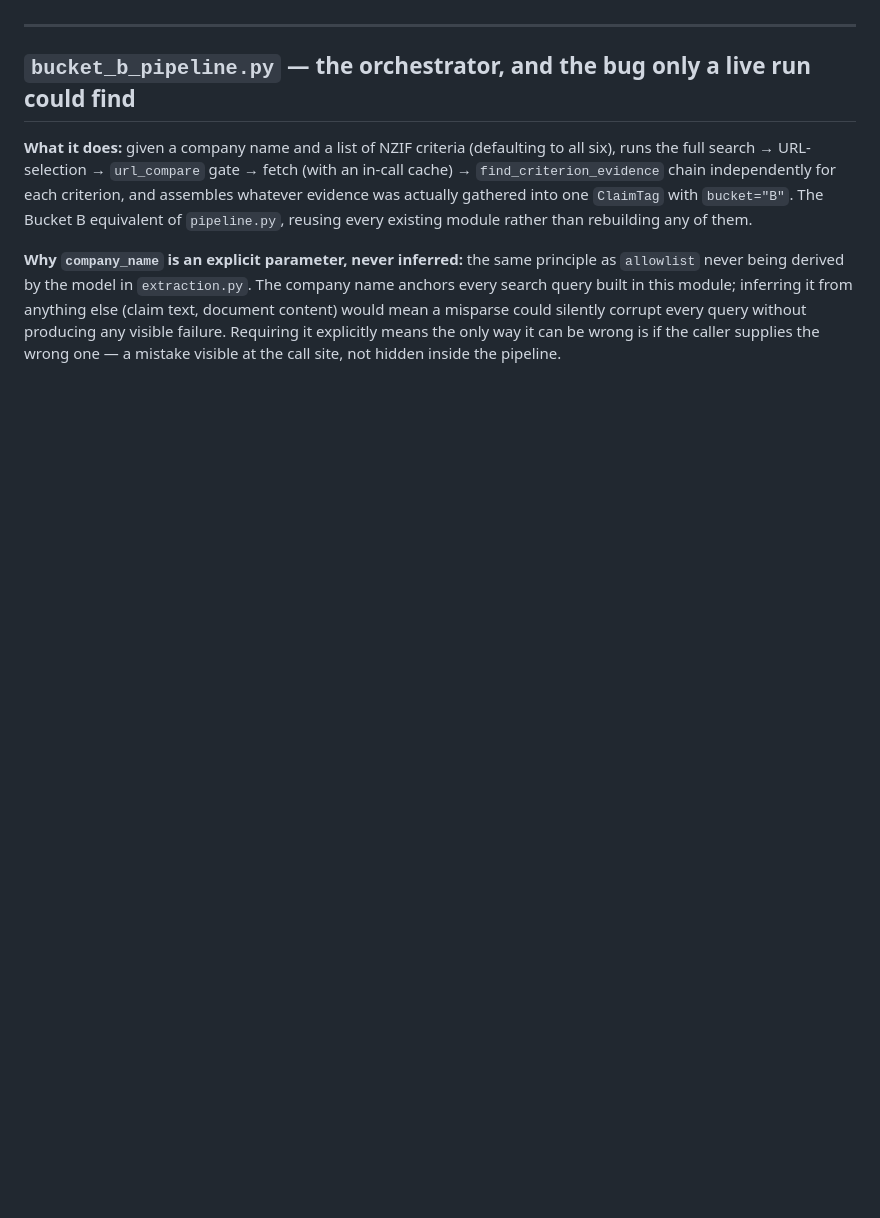
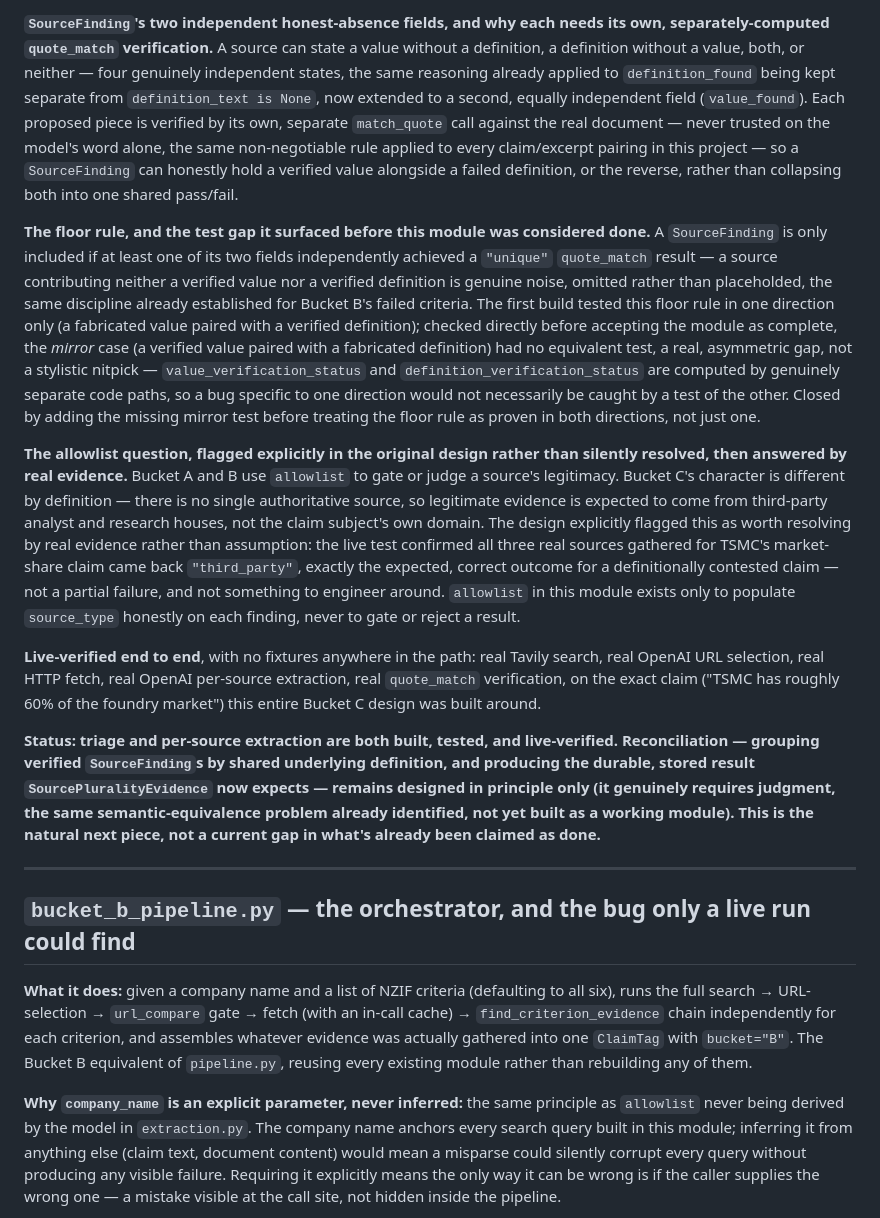
Before and after one commit to matt-huang1/claim-verification-pipeline, a Markdown page: DESIGN_DECISIONS.md, the part around one of its changes. Rendered like a GitHub page; blank space fills up the shorter version.

Commit message:
Document source_extraction.py's build, design tradeoffs, and the live result

```diff
--- a/DESIGN_DECISIONS.md
+++ b/DESIGN_DECISIONS.md
@@ -297,3 +310,12 @@ The real primary-source PDF (`https://www.iigcc.org/hubfs/NZIF%202.0%20Report%20
+**`SourceFinding`'s two independent honest-absence fields, and why each needs its own, separately-computed `quote_match` verification.** A source can state a value without a definition, a definition without a value, both, or neither — four genuinely independent states, the same reasoning already applied to `definition_found` being kept separate from `definition_text is None`, now extended to a second, equally independent field (`value_found`). Each proposed piece is verified by its own, separate `match_quote` call against the real document — never trusted on the model's word alone, the same non-negotiable rule applied to every claim/excerpt pairing in this project — so a `SourceFinding` can honestly hold a verified value alongside a failed definition, or the reverse, rather than collapsing both into one shared pass/fail.
+
+**The floor rule, and the test gap it surfaced before this module was considered done.** A `SourceFinding` is only included if at least one of its two fields independently achieved a `"unique"` `quote_match` result — a source contributing neither a verified value nor a verified definition is genuine noise, omitted rather than placeholded, the same discipline already established for Bucket B's failed criteria. The first build tested this floor rule in one direction only (a fabricated value paired with a verified definition); checked directly before accepting the module as complete, the *mirror* case (a verified value paired with a fabricated definition) had no equivalent test, a real, asymmetric gap, not a stylistic nitpick — `value_verification_status` and `definition_verification_status` are computed by genuinely separate code paths, so a bug specific to one direction would not necessarily be caught by a test of the other. Closed by adding the missing mirror test before treating the floor rule as proven in both directions, not just one.
+
+**The allowlist question, flagged explicitly in the original design rather than silently resolved, then answered by real evidence.** Bucket A and B use `allowlist` to gate or judge a source's legitimacy. Bucket C's character is different by definition — there is no single authoritative source, so legitimate evidence is expected to come from third-party analyst and research houses, not the claim subject's own domain. The design explicitly flagged this as worth resolving by real evidence rather than assumption: the live test confirmed all three real sources gathered for TSMC's market-share claim came back `"third_party"`, exactly the expected, correct outcome for a definitionally contested claim — not a partial failure, and not something to engineer around. `allowlist` in this module exists only to populate `source_type` honestly on each finding, never to gate or reject a result.
+
+**Live-verified end to end**, with no fixtures anywhere in the path: real Tavily search, real OpenAI URL selection, real HTTP fetch, real OpenAI per-source extraction, real `quote_match` verification, on the exact claim ("TSMC has roughly 60% of the foundry market") this entire Bucket C design was built around.
+
+**Status: triage and per-source extraction are both built, tested, and live-verified. Reconciliation — grouping verified `SourceFinding`s by shared underlying definition, and producing the durable, stored result `SourcePluralityEvidence` now expects — remains designed in principle only (it genuinely requires judgment, the same semantic-equivalence problem already identified, not yet built as a working module). This is the natural next piece, not a current gap in what's already been claimed as done.**
 
 ---
 
```
Also changed, not shown: other parts of DESIGN_DECISIONS.md (+14 -1 lines), README.md (+1 -1 lines).
